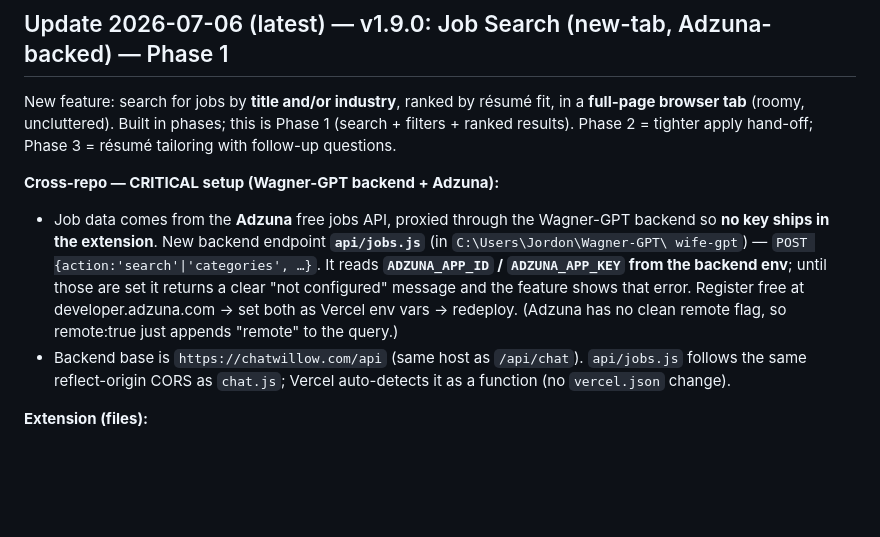
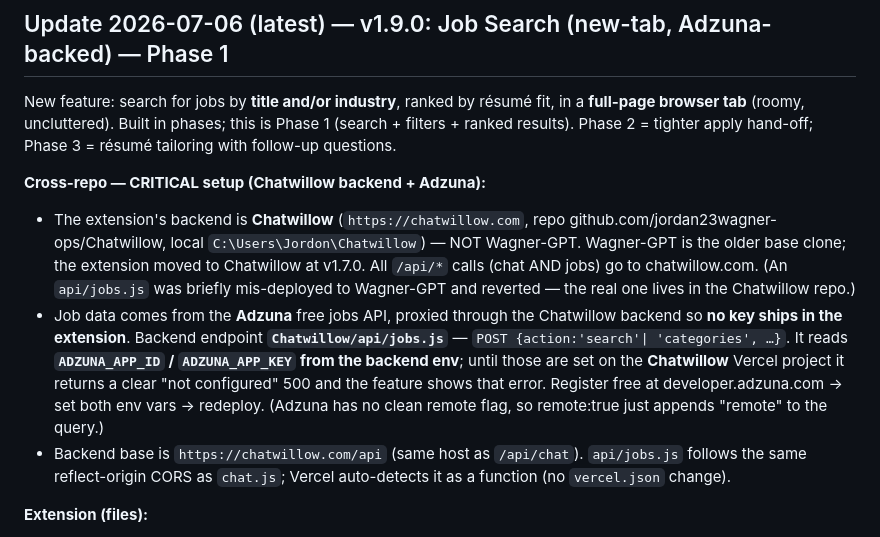
Before and after one commit to jordan23wagner-ops/Job-Assistant, a Markdown page: HANDOFF.md, the part around the change. Rendered like a GitHub page; blank space fills up the shorter version.

Commit message:
docs: correct Job Search backend reference to Chatwillow (not Wagner-GPT)
The extension's backend is chatwillow.com (repo Chatwillow), not Wagner-GPT. api/jobs.js was
briefly mis-deployed to Wagner-GPT and reverted; the real endpoint lives in the Chatwillow repo.
ADZUNA_APP_ID/APP_KEY must be set on the Chatwillow Vercel project.

Co-Authored-By: Claude Opus 4.8 <noreply@anthropic.com>

```diff
--- a/HANDOFF.md
+++ b/HANDOFF.md
@@ -6,13 +6,18 @@ New feature: search for jobs by **title and/or industry**, ranked by résumé fi
 browser tab** (roomy, uncluttered). Built in phases; this is Phase 1 (search + filters + ranked
 results). Phase 2 = tighter apply hand-off; Phase 3 = résumé tailoring with follow-up questions.
 
-**Cross-repo — CRITICAL setup (Wagner-GPT backend + Adzuna):**
-- Job data comes from the **Adzuna** free jobs API, proxied through the Wagner-GPT backend so **no key
-  ships in the extension**. New backend endpoint **`api/jobs.js`** (in `C:\Users\Jordon\Wagner-GPT\
-  wife-gpt`) — `POST {action:'search'|'categories', …}`. It reads **`ADZUNA_APP_ID` / `ADZUNA_APP_KEY`
-  from the backend env**; until those are set it returns a clear "not configured" message and the
-  feature shows that error. Register free at developer.adzuna.com → set both as Vercel env vars →
-  redeploy. (Adzuna has no clean remote flag, so remote:true just appends "remote" to the query.)
+**Cross-repo — CRITICAL setup (Chatwillow backend + Adzuna):**
+- The extension's backend is **Chatwillow** (`https://chatwillow.com`, repo
+  github.com/jordan23wagner-ops/Chatwillow, local `C:\Users\Jordon\Chatwillow`) — NOT Wagner-GPT.
+  Wagner-GPT is the older base clone; the extension moved to Chatwillow at v1.7.0. All `/api/*` calls
+  (chat AND jobs) go to chatwillow.com. (An `api/jobs.js` was briefly mis-deployed to Wagner-GPT and
+  reverted — the real one lives in the Chatwillow repo.)
+- Job data comes from the **Adzuna** free jobs API, proxied through the Chatwillow backend so **no key
+  ships in the extension**. Backend endpoint **`Chatwillow/api/jobs.js`** — `POST {action:'search'|
+  'categories', …}`. It reads **`ADZUNA_APP_ID` / `ADZUNA_APP_KEY` from the backend env**; until those
+  are set on the **Chatwillow** Vercel project it returns a clear "not configured" 500 and the feature
+  shows that error. Register free at developer.adzuna.com → set both env vars → redeploy. (Adzuna has
+  no clean remote flag, so remote:true just appends "remote" to the query.)
 - Backend base is `https://chatwillow.com/api` (same host as `/api/chat`). `api/jobs.js` follows the
   same reflect-origin CORS as `chat.js`; Vercel auto-detects it as a function (no `vercel.json` change).
 
```
